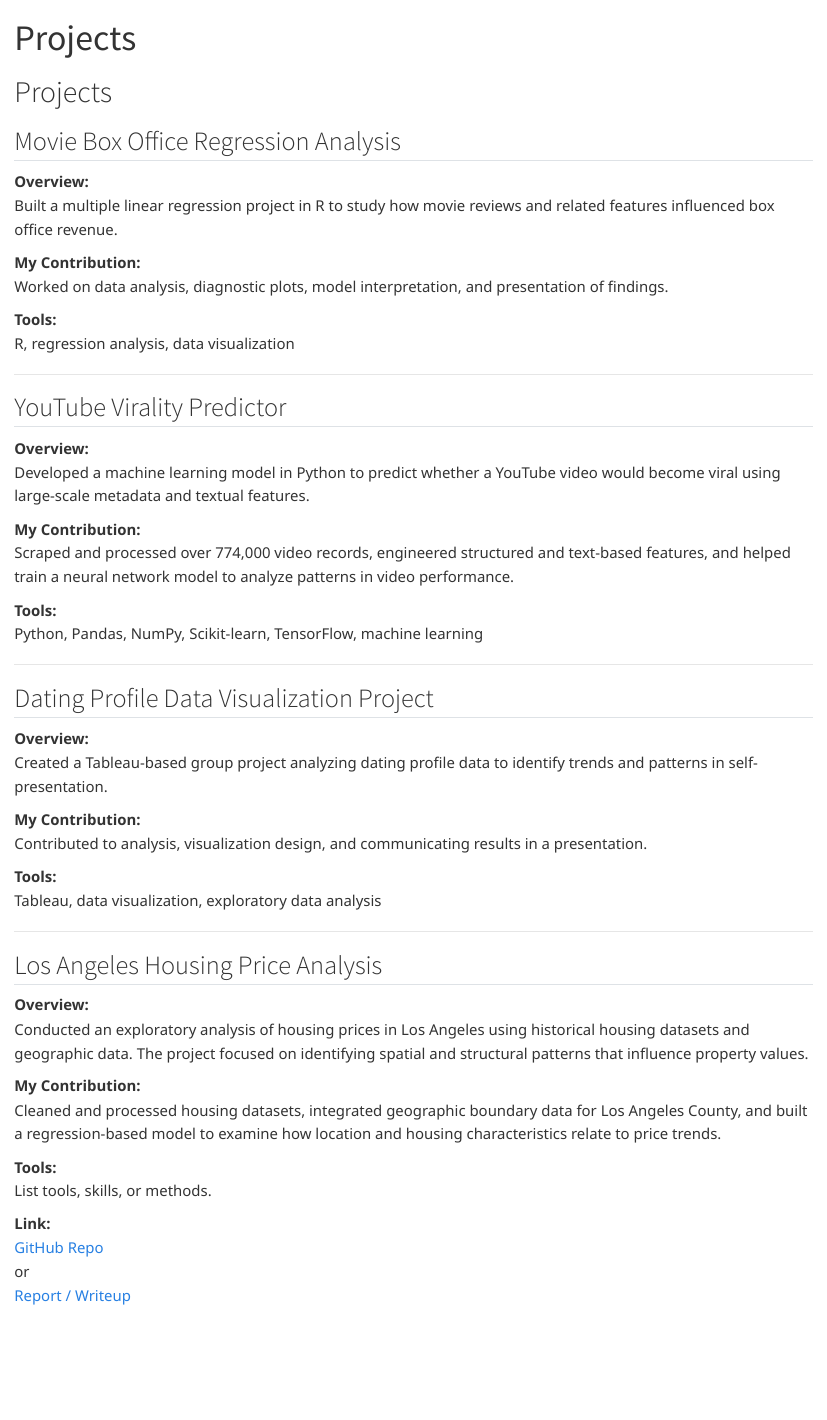
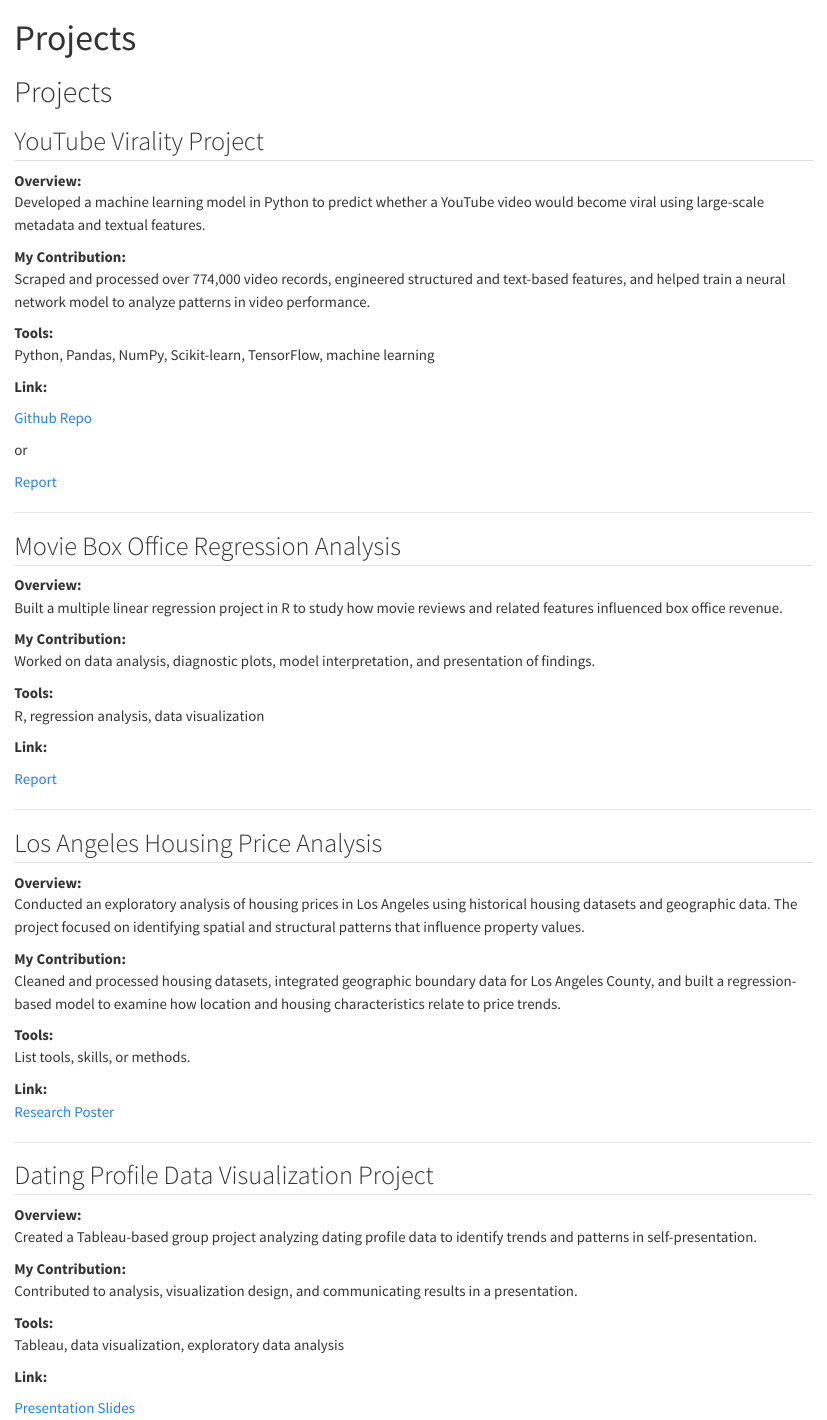
Before and after one commit to urielc1/personal_website, a Quarto document (projects.qmd): the page in a window 1100 px wide, from its top. Rendered offline with R 4.5, knitr and Pandoc in place of Quarto, with nearby package versions.

Commit message:
link update

```diff
--- a/_quarto.yml
+++ b/_quarto.yml
@@ -16,11 +16,11 @@ website:
         text: Resume & Contact
     right:
       - icon: github
-        href: https://github.com/yourusername
+        href: https://github.com/urielc1
       - icon: linkedin
-        href: https://www.linkedin.com/in/yourlinkedin
+        href: https://www.linkedin.com/in/urielsc1
       - icon: envelope
-        href: mailto:youremail@example.com
+        href: mailto: usantacruz05@gmail.com
 
 format:
   html:
--- a/projects.qmd
+++ b/projects.qmd
@@ -3,6 +3,27 @@ title: "Projects"
 ---
 
 # Projects
+
+## YouTube Virality Project
+
+**Overview:**\
+Developed a machine learning model in Python to predict whether a YouTube video would become viral using large-scale metadata and textual features.
+
+**My Contribution:**\
+Scraped and processed over 774,000 video records, engineered structured and text-based features, and helped train a neural network model to analyze patterns in video performance.
+
+**Tools:**\
+Python, Pandas, NumPy, Scikit-learn, TensorFlow, machine learning
+
+**Link:**
+
+[Github Repo](https://github.com/jhc73/pic16b)
+
+or
+
+[Report](virality_report)
+
+------------------------------------------------------------------------
 
 ## Movie Box Office Regression Analysis
 
@@ -15,31 +36,9 @@ Worked on data analysis, diagnostic plots, model interpretation, and presentatio
 **Tools:**\
 R, regression analysis, data visualization
 
-------------------------------------------------------------------------
+**Link:**
 
-## YouTube Virality Predictor
-
-**Overview:**\
-Developed a machine learning model in Python to predict whether a YouTube video would become viral using large-scale metadata and textual features.
-
-**My Contribution:**\
-Scraped and processed over 774,000 video records, engineered structured and text-based features, and helped train a neural network model to analyze patterns in video performance.
-
-**Tools:**\
-Python, Pandas, NumPy, Scikit-learn, TensorFlow, machine learning
-
-------------------------------------------------------------------------
-
-## Dating Profile Data Visualization Project
-
-**Overview:**\
-Created a Tableau-based group project analyzing dating profile data to identify trends and patterns in self-presentation.
-
-**My Contribution:**\
-Contributed to analysis, visualization design, and communicating results in a presentation.
-
-**Tools:**\
-Tableau, data visualization, exploratory data analysis
+[Report](my_resume.pdf)
 
 ------------------------------------------------------------------------
 
@@ -55,6 +54,21 @@ Cleaned and processed housing datasets, integrated geographic boundary data for
 List tools, skills, or methods.
 
 **Link:**\
-[GitHub Repo](https://github.com/yourusername/project)\
-or\
-[Report / Writeup](https://...)
+[Research Poster](final_poster.pdf)
+
+------------------------------------------------------------------------
+
+## Dating Profile Data Visualization Project
+
+**Overview:**\
+Created a Tableau-based group project analyzing dating profile data to identify trends and patterns in self-presentation.
+
+**My Contribution:**\
+Contributed to analysis, visualization design, and communicating results in a presentation.
+
+**Tools:**\
+Tableau, data visualization, exploratory data analysis
+
+**Link:**
+
+[Presentation Slides](dating_slides.pdf)
```
Also changed, not shown: final_poster.pdf (added), stats101a_report.pdf (added), 2 other files.
